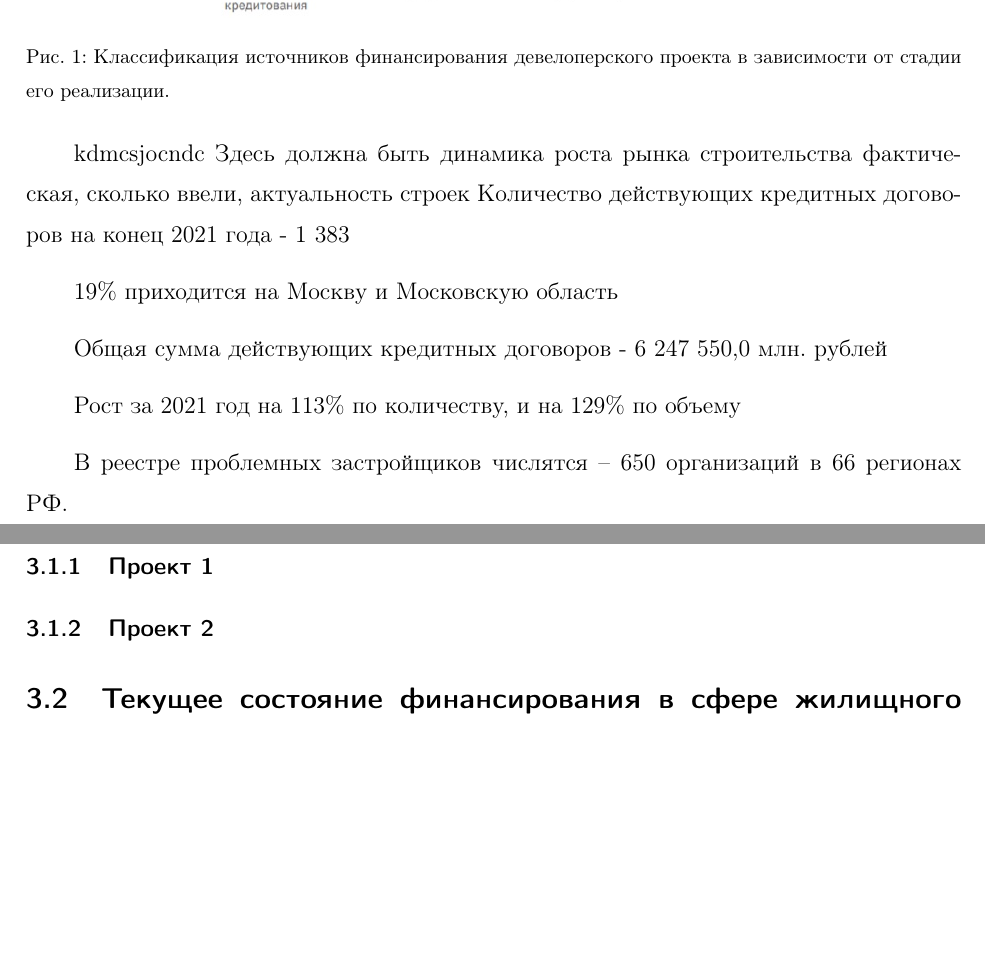
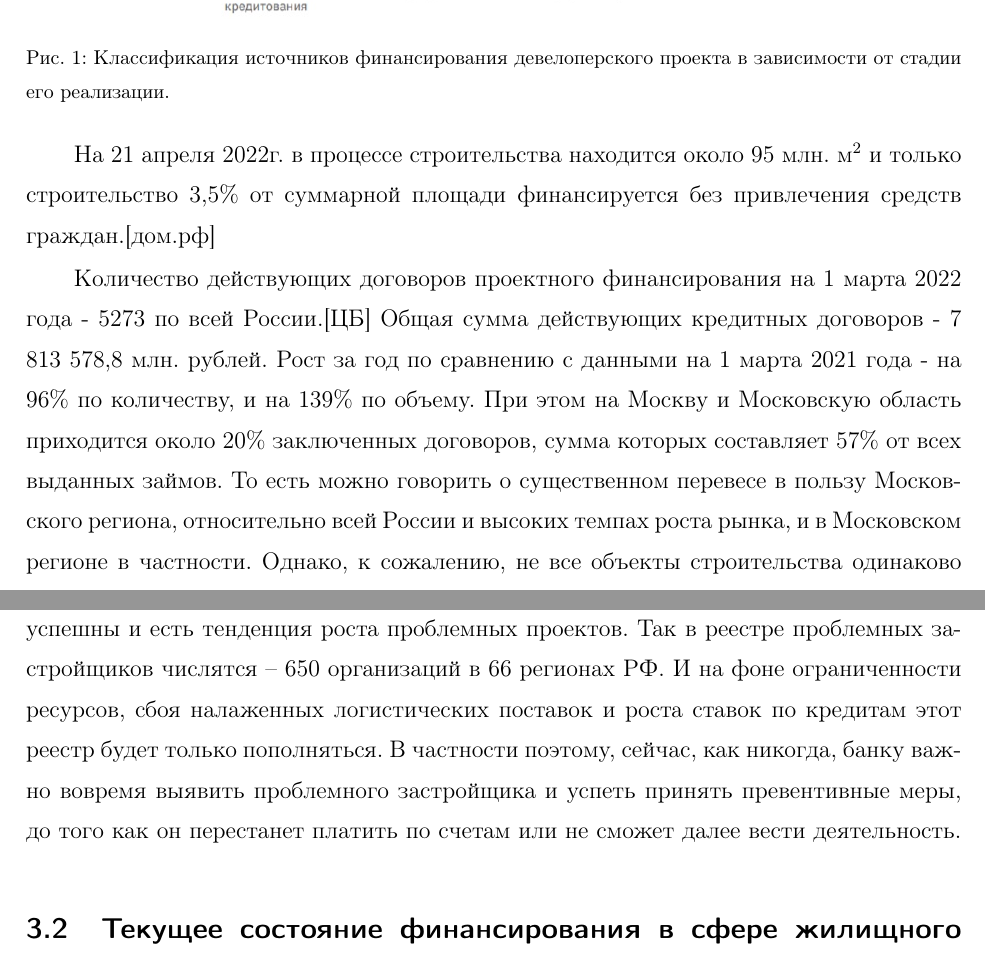
Before and after one commit to eser1303/NIR_MAG, a LaTeX thesis (Efremov_Diploma.tex): two parts of pages 11 and 12 of 25, joined at a grey line, cut so that both start at the same text, the shorter picture padded with empty space. Compiled offline with pdfLaTeX.

Commit message:
Second chapter added

```diff
--- a/Efremov_Diploma.tex
+++ b/Efremov_Diploma.tex
@@ -205,24 +205,11 @@ top=2cm,bottom=2cm]{geometry}
 
 \end{figure}
 
-kdmcsjocndc
-Здесь должна быть динамика роста рынка строительства фактическая, сколько ввели, актуальность строек
-Количество действующих кредитных договоров на конец 2021 года - 1 383
+На 21 апреля 2022г. в процессе строительства находится около 95 млн.~$\text{м}^2$ и только строительство 3,5\% от суммарной площади финансируется без привлечения средств граждан.[дом.рф]
 
-19\% приходится на Москву и Московскую область
-
-Общая сумма действующих кредитных договоров - 6 247 550,0 млн. рублей
-
-Рост за 2021 год на 113\% по количеству, и на 129\% по объему
-
-В реестре проблемных застройщиков числятся – 650 организаций в 66 регионах РФ.
-
-
-
-\subsubsection{Проект 1}
-
-
-\subsubsection{Проект 2}
+Количество действующих договоров проектного финансирования на 1 марта 2022 года - 5273 по всей России.[ЦБ] Общая сумма действующих кредитных договоров - 7 813 578,8 млн. рублей.
+Рост за год по сравнению с данными на 1 марта 2021 года - на 96\% по количеству, и на 139\% по объему.
+При этом на Москву и Московскую область приходится около 20\% заключенных договоров, сумма которых составляет 57\% от всех выданных займов. То есть можно говорить о существенном перевесе в пользу Московского региона, относительно всей России и высоких темпах роста рынка, и в Московском регионе в частности. Однако, к сожалению, не все объекты строительства одинаково успешны и есть тенденция роста проблемных проектов. Так в реестре проблемных застройщиков числятся – 650 организаций в 66 регионах РФ. И на фоне ограниченности ресурсов, сбоя налаженных логистических поставок и роста ставок по кредитам этот реестр будет только пополняться. В частности поэтому, сейчас, как никогда, банку важно вовремя выявить проблемного застройщика и успеть принять превентивные меры, до того как он перестанет платить по счетам или не сможет далее вести деятельность.
 
 \subsection{Текущее состояние финансирования в сфере жилищного строительства}
 
```
Also changed, not shown: Efremov_Diploma.pdf, Efremov_Diploma.tex (3 more changed lines), 5 other files.
